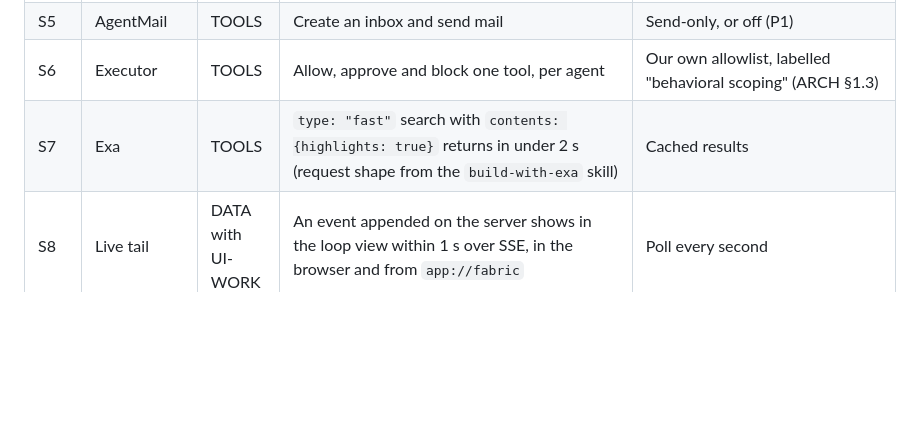
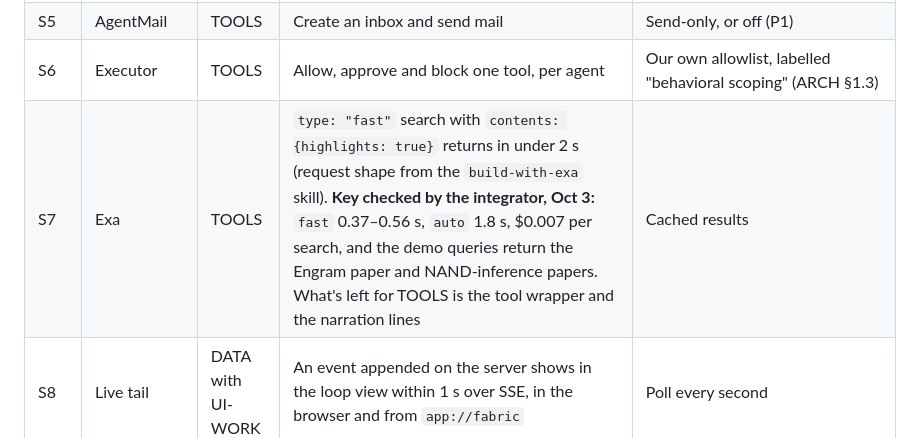
Before and after one commit to tdoan35/fabric, a Markdown page: WORK-PLAN.md, the part around the change. Rendered like a GitHub page; blank space fills up the shorter version.

Commit message:
WORK-PLAN: Exa key verified (S7 latency and cost)
Co-Authored-By: Claude Opus 5.5 <noreply@anthropic.com>

```diff
--- a/WORK-PLAN.md
+++ b/WORK-PLAN.md
@@ -331,7 +331,7 @@ These follow ARCH §12's numbering, plus S0 and S-LAB. Each one ends with pass o
 | S4 | Chat stream ↔ assistant-ui | UI-CHAT with DANA | The NDJSON adapter renders the cards, and a human result round-trip creates rows | Scripted Dana for the card turns |
 | S5 | AgentMail | TOOLS | Create an inbox and send mail | Send-only, or off (P1) |
 | S6 | Executor | TOOLS | Allow, approve and block one tool, per agent | Our own allowlist, labelled "behavioral scoping" (ARCH §1.3) |
-| S7 | Exa | TOOLS | `type: "fast"` search with `contents: {highlights: true}` returns in under 2 s (request shape from the `build-with-exa` skill) | Cached results |
+| S7 | Exa | TOOLS | `type: "fast"` search with `contents: {highlights: true}` returns in under 2 s (request shape from the `build-with-exa` skill). **Key checked by the integrator, Oct 3:** `fast` 0.37–0.56 s, `auto` 1.8 s, $0.007 per search, and the demo queries return the Engram paper and NAND-inference papers. What's left for TOOLS is the tool wrapper and the narration lines | Cached results |
 | S8 | Live tail | DATA with UI-WORK | An event appended on the server shows in the loop view within 1 s over SSE, in the browser and from `app://fabric` | Poll every second |
 | S-LAB | The experiment in a Sprite | LAB | Baseline and fused perplexity for the ~135M model, computed end to end in under 10 min. The overlap check works | Smaller eval set or table; failing that, the illustrative bundle (L2) |
 
```
